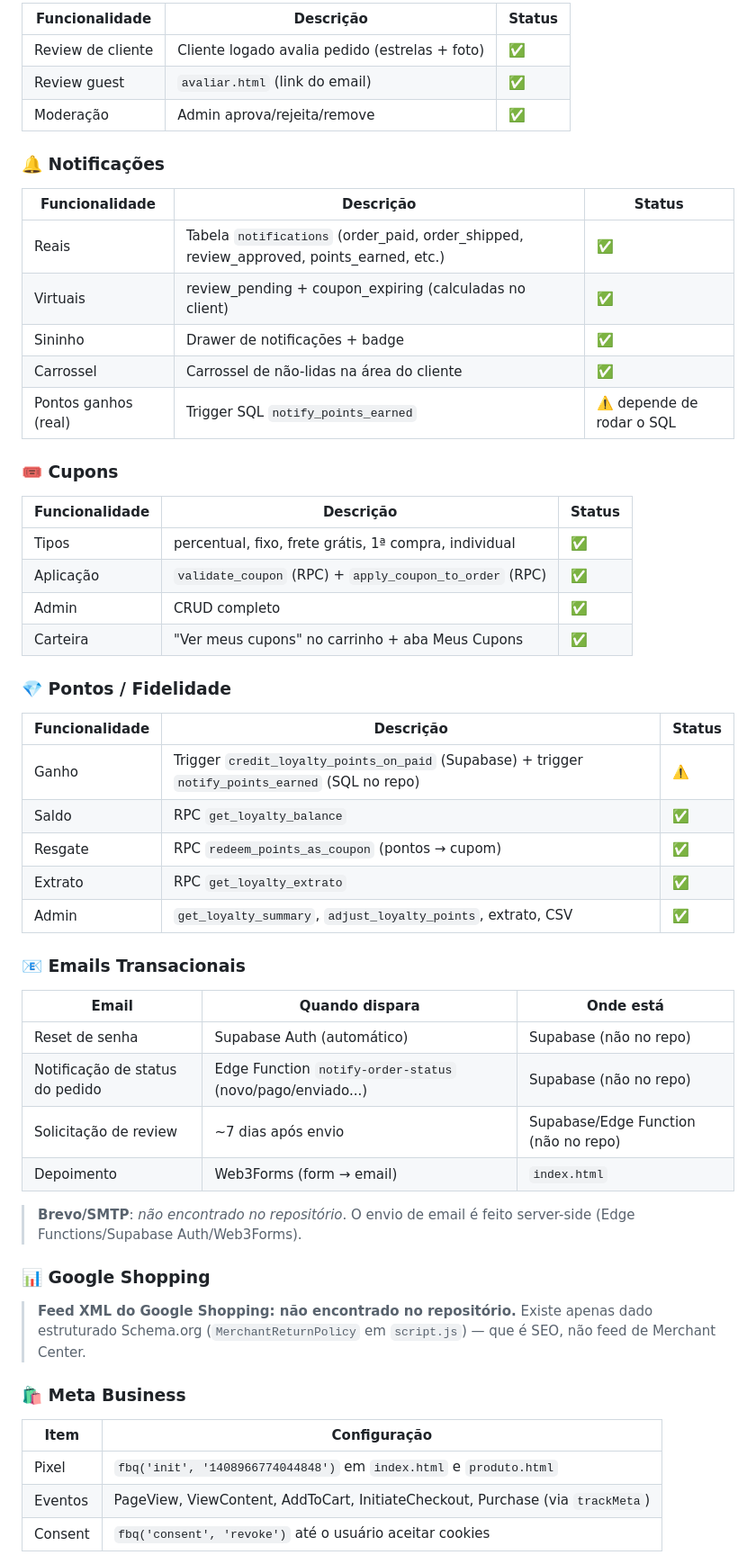
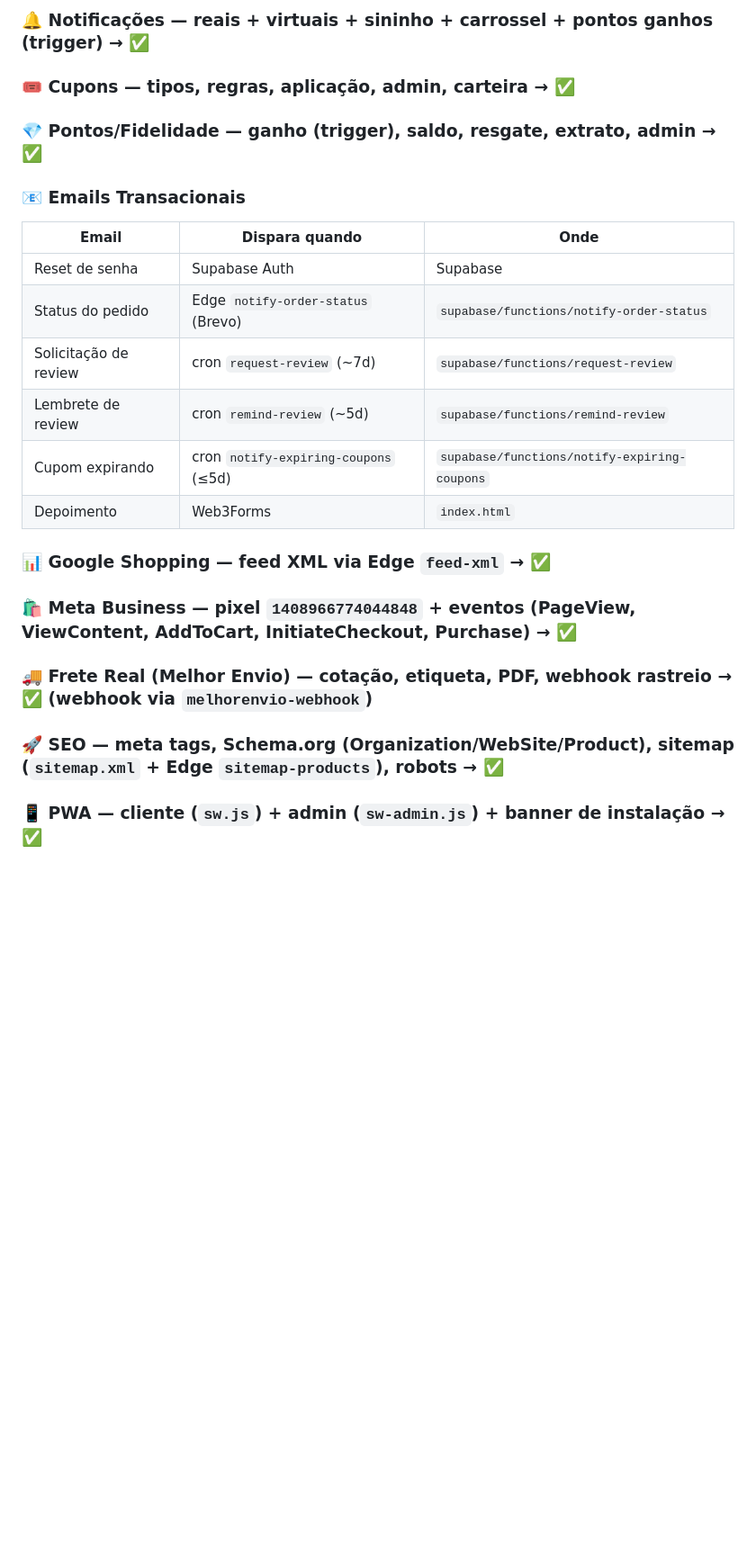
Before and after one commit to arjunagion/use-gemas, a Markdown page: PROJETO-MESTRE.md, the part around one of its changes. Shown at 90% size. Rendered like a GitHub page; blank space fills up the shorter version.

```diff
--- a/PROJETO-MESTRE.md
+++ b/PROJETO-MESTRE.md
@@ -144,59 +160,28 @@
 
-| Funcionalidade | Descrição | Status |
-|---|---|---|
-| Review de cliente | Cliente logado avalia pedido (estrelas + foto) | ✅ |
-| Review guest | `avaliar.html` (link do email) | ✅ |
-| Moderação | Admin aprova/rejeita/remove | ✅ |
+### 🔔 Notificações — reais + virtuais + sininho + carrossel + pontos ganhos (trigger) → ✅
 
-### 🔔 Notificações
+### 🎟️ Cupons — tipos, regras, aplicação, admin, carteira → ✅
 
-| Funcionalidade | Descrição | Status |
-|---|---|---|
-| Reais | Tabela `notifications` (order_paid, order_shipped, review_approved, points_earned, etc.) | ✅ |
-| Virtuais | review_pending + coupon_expiring (calculadas no client) | ✅ |
-| Sininho | Drawer de notificações + badge | ✅ |
-| Carrossel | Carrossel de não-lidas na área do cliente | ✅ |
-| Pontos ganhos (real) | Trigger SQL `notify_points_earned` | ⚠️ depende de rodar o SQL |
-
-### 🎟️ Cupons
-
-| Funcionalidade | Descrição | Status |
-|---|---|---|
-| Tipos | percentual, fixo, frete grátis, 1ª compra, individual | ✅ |
-| Aplicação | `validate_coupon` (RPC) + `apply_coupon_to_order` (RPC) | ✅ |
-| Admin | CRUD completo | ✅ |
-| Carteira | "Ver meus cupons" no carrinho + aba Meus Cupons | ✅ |
-
-### 💎 Pontos / Fidelidade
-
-| Funcionalidade | Descrição | Status |
-|---|---|---|
-| Ganho | Trigger `credit_loyalty_points_on_paid` (Supabase) + trigger `notify_points_earned` (SQL no repo) | ⚠️ |
-| Saldo | RPC `get_loyalty_balance` | ✅ |
-| Resgate | RPC `redeem_points_as_coupon` (pontos → cupom) | ✅ |
-| Extrato | RPC `get_loyalty_extrato` | ✅ |
-| Admin | `get_loyalty_summary`, `adjust_loyalty_points`, extrato, CSV | ✅ |
+### 💎 Pontos/Fidelidade — ganho (trigger), saldo, resgate, extrato, admin → ✅
 
 ### 📧 Emails Transacionais
 
-| Email | Quando dispara | Onde está |
+| Email | Dispara quando | Onde |
 |---|---|---|
-| Reset de senha | Supabase Auth (automático) | Supabase (não no repo) |
-| Notificação de status do pedido | Edge Function `notify-order-status` (novo/pago/enviado...) | Supabase (não no repo) |
-| Solicitação de review | ~7 dias após envio | Supabase/Edge Function (não no repo) |
-| Depoimento | Web3Forms (form → email) | `index.html` |
+| Reset de senha | Supabase Auth | Supabase |
+| Status do pedido | Edge `notify-order-status` (Brevo) | `supabase/functions/notify-order-status` |
+| Solicitação de review | cron `request-review` (~7d) | `supabase/functions/request-review` |
+| Lembrete de review | cron `remind-review` (~5d) | `supabase/functions/remind-review` |
+| Cupom expirando | cron `notify-expiring-coupons` (≤5d) | `supabase/functions/notify-expiring-coupons` |
+| Depoimento | Web3Forms | `index.html` |
 
-> **Brevo/SMTP**: *não encontrado no repositório*. O envio de email é feito server-side (Edge Functions/Supabase Auth/Web3Forms).
+### 📊 Google Shopping — feed XML via Edge `feed-xml` → ✅
 
-### 📊 Google Shopping
+### 🛍️ Meta Business — pixel `1408966774044848` + eventos (PageView, ViewContent, AddToCart, InitiateCheckout, Purchase) → ✅
 
-> **Feed XML do Google Shopping: não encontrado no repositório.** Existe apenas dado estruturado Schema.org (`MerchantReturnPolicy` em `script.js`) — que é SEO, não feed de Merchant Center.
+### 🚚 Frete Real (Melhor Envio) — cotação, etiqueta, PDF, webhook rastreio → ✅ (webhook via `melhorenvio-webhook`)
 
-### 🛍️ Meta Business
+### 🚀 SEO — meta tags, Schema.org (Organization/WebSite/Product), sitemap (`sitemap.xml` + Edge `sitemap-products`), robots → ✅
 
-| Item | Configuração |
-|---|---|
-| Pixel | `fbq('init', '1408966774044848')` em `index.html` e `produto.html` |
-| Eventos | PageView, ViewContent, AddToCart, InitiateCheckout, Purchase (via `trackMeta`) |
-| Consent | `fbq('consent', 'revoke')` até o usuário aceitar cookies |
+### 📱 PWA — cliente (`sw.js`) + admin (`sw-admin.js`) + banner de instalação → ✅
 
```
Also changed, not shown: other parts of PROJETO-MESTRE.md (+353 -234 lines).
